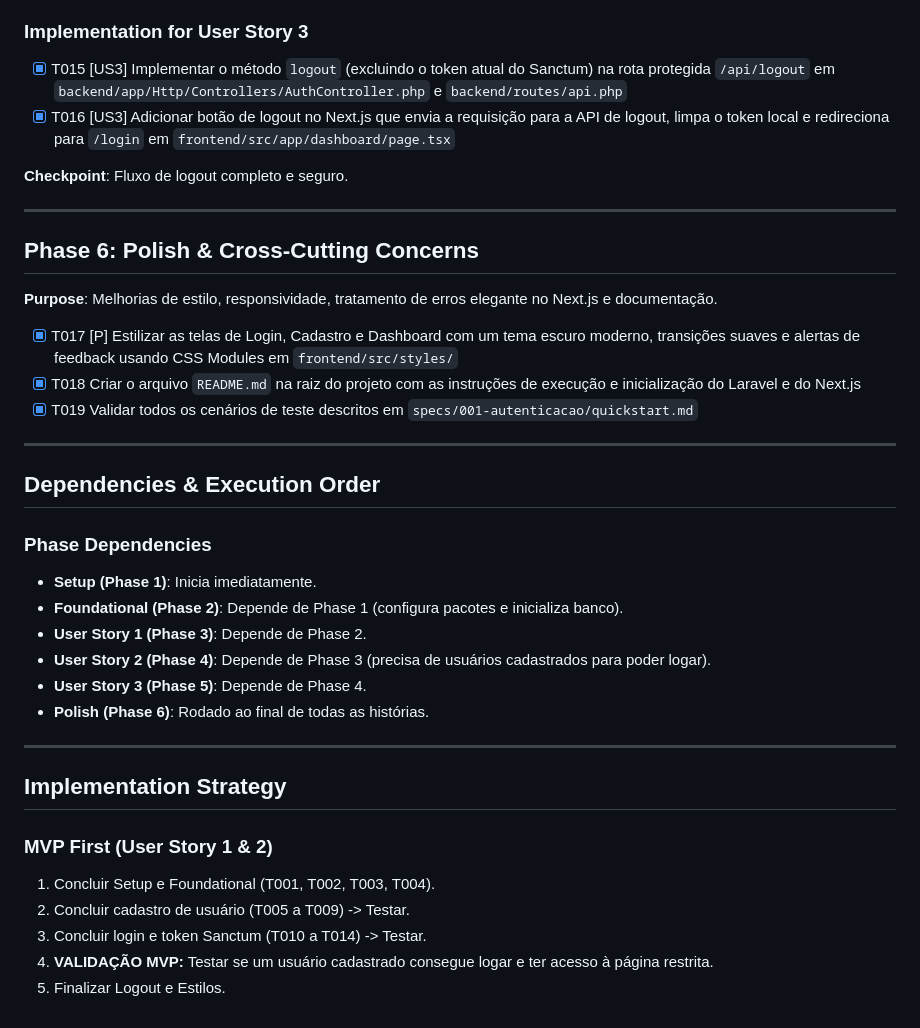
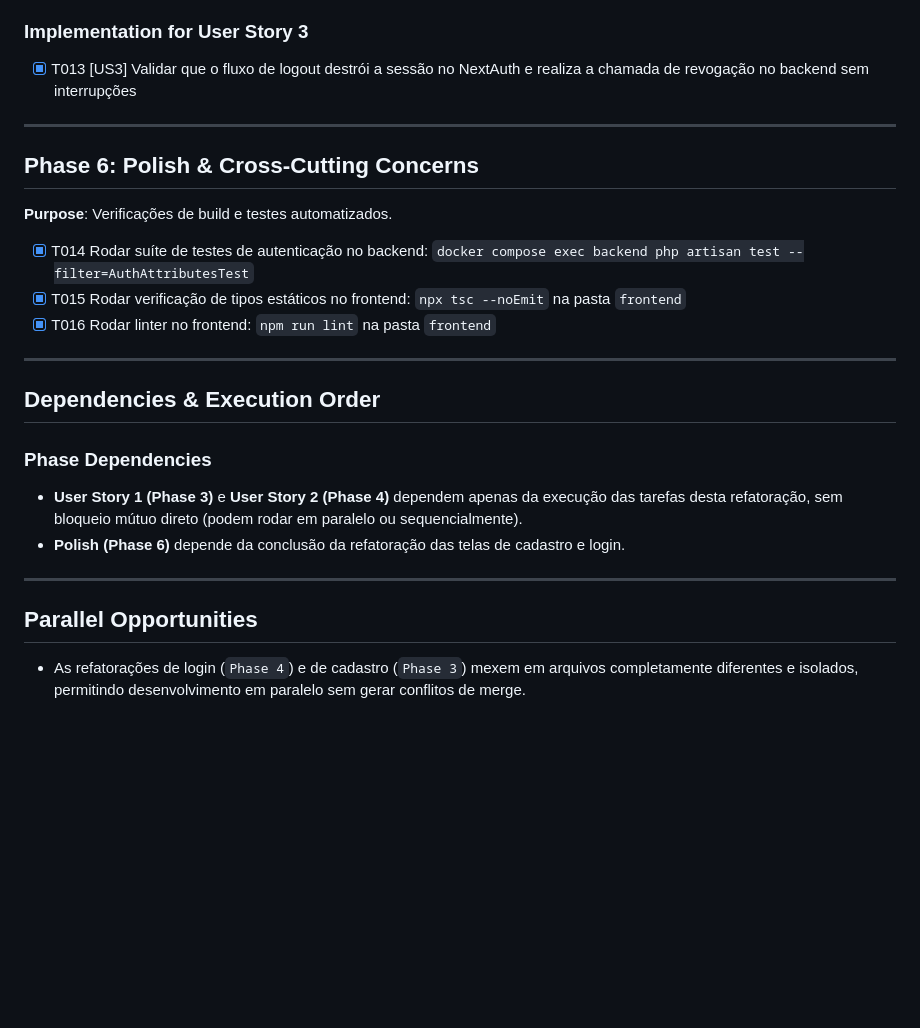
Before and after one commit to DouradoCtrl/mei-finance-sdd, a Markdown page: specs/001-autenticacao/tasks.md, the part around one of its changes. Drawn GitHub-style; blank space fills up the shorter version.

```diff
--- a/specs/001-autenticacao/tasks.md
+++ b/specs/001-autenticacao/tasks.md
@@ -74,20 +66,17 @@
 
 ### Implementation for User Story 3
 
-- [x] T015 [US3] Implementar o método `logout` (excluindo o token atual do Sanctum) na rota protegida `/api/logout` em `backend/app/Http/Controllers/AuthController.php` e `backend/routes/api.php`
-- [x] T016 [US3] Adicionar botão de logout no Next.js que envia a requisição para a API de logout, limpa o token local e redireciona para `/login` em `frontend/src/app/dashboard/page.tsx`
-
-**Checkpoint**: Fluxo de logout completo e seguro.
+- [x] T013 [US3] Validar que o fluxo de logout destrói a sessão no NextAuth e realiza a chamada de revogação no backend sem interrupções
 
 ---
 
 ## Phase 6: Polish & Cross-Cutting Concerns
 
-**Purpose**: Melhorias de estilo, responsividade, tratamento de erros elegante no Next.js e documentação.
+**Purpose**: Verificações de build e testes automatizados.
 
-- [x] T017 [P] Estilizar as telas de Login, Cadastro e Dashboard com um tema escuro moderno, transições suaves e alertas de feedback usando CSS Modules em `frontend/src/styles/`
-- [x] T018 Criar o arquivo `README.md` na raiz do projeto com as instruções de execução e inicialização do Laravel e do Next.js
-- [x] T019 Validar todos os cenários de teste descritos em `specs/001-autenticacao/quickstart.md`
+- [x] T014 Rodar suíte de testes de autenticação no backend: `docker compose exec backend php artisan test --filter=AuthAttributesTest`
+- [x] T015 Rodar verificação de tipos estáticos no frontend: `npx tsc --noEmit` na pasta `frontend`
+- [x] T016 Rodar linter no frontend: `npm run lint` na pasta `frontend`
 
 ---
 
@@ -95,21 +84,11 @@
 
 ### Phase Dependencies
 
-- **Setup (Phase 1)**: Inicia imediatamente.
-- **Foundational (Phase 2)**: Depende de Phase 1 (configura pacotes e inicializa banco).
-- **User Story 1 (Phase 3)**: Depende de Phase 2.
-- **User Story 2 (Phase 4)**: Depende de Phase 3 (precisa de usuários cadastrados para poder logar).
-- **User Story 3 (Phase 5)**: Depende de Phase 4.
-- **Polish (Phase 6)**: Rodado ao final de todas as histórias.
+- **User Story 1 (Phase 3)** e **User Story 2 (Phase 4)** dependem apenas da execução das tarefas desta refatoração, sem bloqueio mútuo direto (podem rodar em paralelo ou sequencialmente).
+- **Polish (Phase 6)** depende da conclusão da refatoração das telas de cadastro e login.
 
 ---
 
-## Implementation Strategy
+## Parallel Opportunities
 
-### MVP First (User Story 1 & 2)
-
-1. Concluir Setup e Foundational (T001, T002, T003, T004).
-2. Concluir cadastro de usuário (T005 a T009) -> Testar.
-3. Concluir login e token Sanctum (T010 a T014) -> Testar.
-4. **VALIDAÇÃO MVP:** Testar se um usuário cadastrado consegue logar e ter acesso à página restrita.
-5. Finalizar Logout e Estilos.
+- As refatorações de login (`Phase 4`) e de cadastro (`Phase 3`) mexem em arquivos completamente diferentes e isolados, permitindo desenvolvimento em paralelo sem gerar conflitos de merge.
```
Also changed, not shown: other parts of specs/001-autenticacao/tasks.md (+27 -35 lines).
